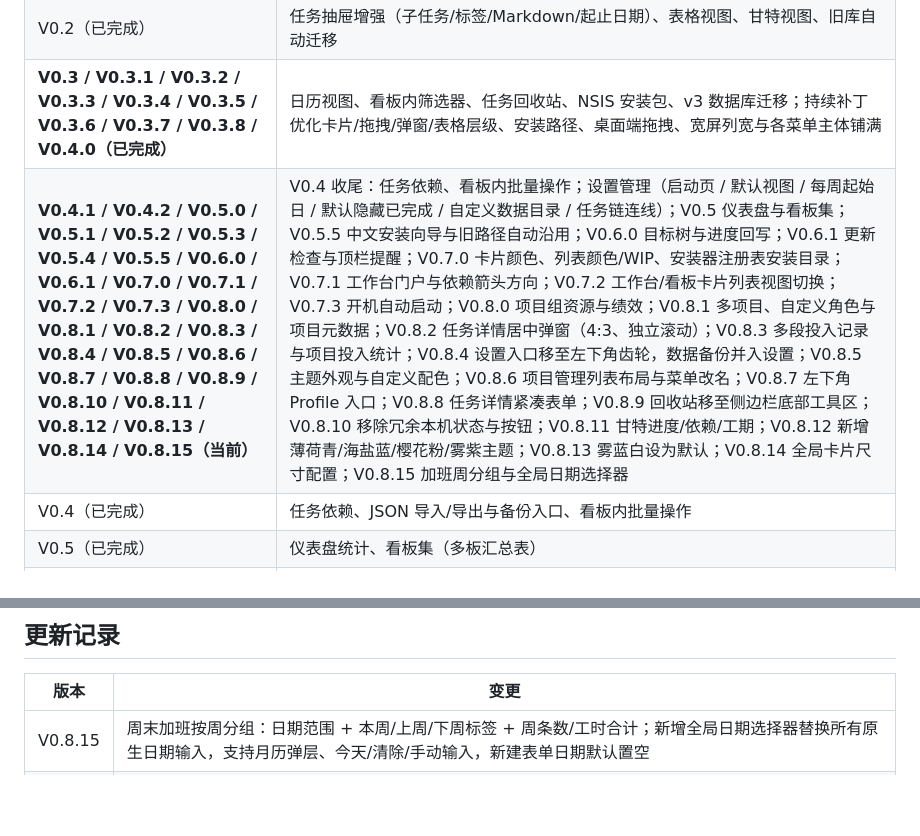
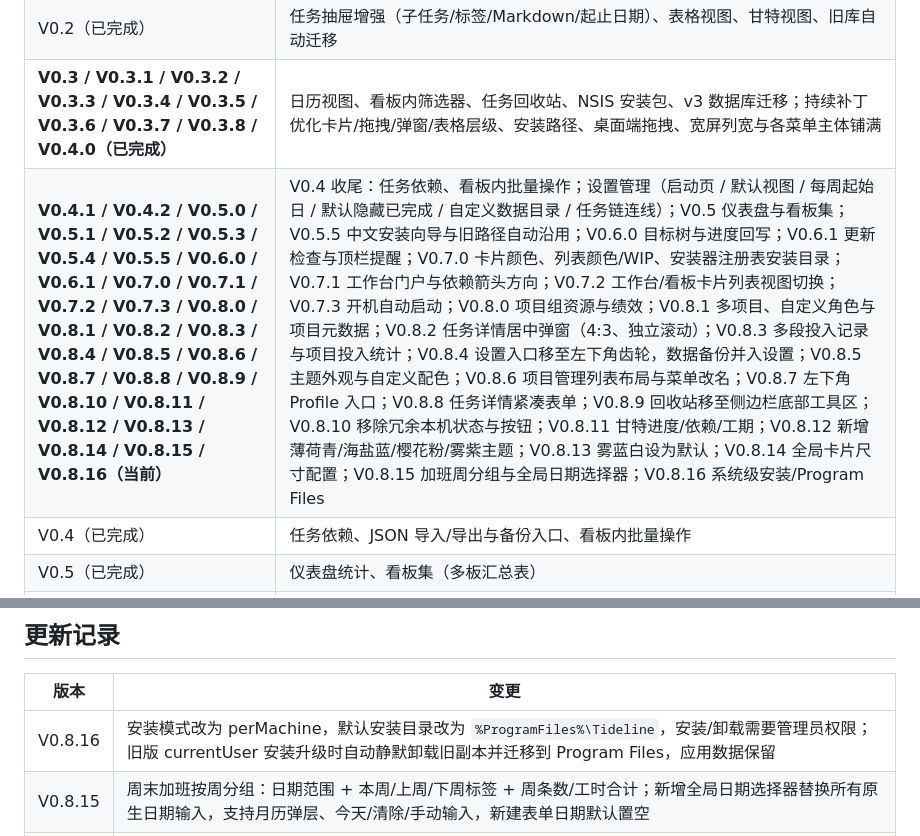
Before and after one commit to Lemostic/tideline, a Markdown page: README.md, 2 parts joined by grey strips. Rendered like a GitHub page; blank space fills up the shorter version.

```diff
--- a/README.md
+++ b/README.md
@@ -236,7 +236,7 @@ pnpm tauri build --bundles nsis   # Windows NSIS 安装包
 | V0.1（已完成） | 看板 / 我的任务 / 收件箱 / 模板中心 / 本地 SQLite |
 | V0.2（已完成） | 任务抽屉增强（子任务/标签/Markdown/起止日期）、表格视图、甘特视图、旧库自动迁移 |
 | **V0.3 / V0.3.1 / V0.3.2 / V0.3.3 / V0.3.4 / V0.3.5 / V0.3.6 / V0.3.7 / V0.3.8 / V0.4.0（已完成）** | 日历视图、看板内筛选器、任务回收站、NSIS 安装包、v3 数据库迁移；持续补丁优化卡片/拖拽/弹窗/表格层级、安装路径、桌面端拖拽、宽屏列宽与各菜单主体铺满 |
-| **V0.4.1 / V0.4.2 / V0.5.0 / V0.5.1 / V0.5.2 / V0.5.3 / V0.5.4 / V0.5.5 / V0.6.0 / V0.6.1 / V0.7.0 / V0.7.1 / V0.7.2 / V0.7.3 / V0.8.0 / V0.8.1 / V0.8.2 / V0.8.3 / V0.8.4 / V0.8.5 / V0.8.6 / V0.8.7 / V0.8.8 / V0.8.9 / V0.8.10 / V0.8.11 / V0.8.12 / V0.8.13 / V0.8.14 / V0.8.15（当前）** | V0.4 收尾：任务依赖、看板内批量操作；设置管理（启动页 / 默认视图 / 每周起始日 / 默认隐藏已完成 / 自定义数据目录 / 任务链连线）；V0.5 仪表盘与看板集；V0.5.5 中文安装向导与旧路径自动沿用；V0.6.0 目标树与进度回写；V0.6.1 更新检查与顶栏提醒；V0.7.0 卡片颜色、列表颜色/WIP、安装器注册表安装目录；V0.7.1 工作台门户与依赖箭头方向；V0.7.2 工作台/看板卡片列表视图切换；V0.7.3 开机自动启动；V0.8.0 项目组资源与绩效；V0.8.1 多项目、自定义角色与项目元数据；V0.8.2 任务详情居中弹窗（4:3、独立滚动）；V0.8.3 多段投入记录与项目投入统计；V0.8.4 设置入口移至左下角齿轮，数据备份并入设置；V0.8.5 主题外观与自定义配色；V0.8.6 项目管理列表布局与菜单改名；V0.8.7 左下角 Profile 入口；V0.8.8 任务详情紧凑表单；V0.8.9 回收站移至侧边栏底部工具区；V0.8.10 移除冗余本机状态与按钮；V0.8.11 甘特进度/依赖/工期；V0.8.12 新增薄荷青/海盐蓝/樱花粉/雾紫主题；V0.8.13 雾蓝白设为默认；V0.8.14 全局卡片尺寸配置；V0.8.15 加班周分组与全局日期选择器 |
+| **V0.4.1 / V0.4.2 / V0.5.0 / V0.5.1 / V0.5.2 / V0.5.3 / V0.5.4 / V0.5.5 / V0.6.0 / V0.6.1 / V0.7.0 / V0.7.1 / V0.7.2 / V0.7.3 / V0.8.0 / V0.8.1 / V0.8.2 / V0.8.3 / V0.8.4 / V0.8.5 / V0.8.6 / V0.8.7 / V0.8.8 / V0.8.9 / V0.8.10 / V0.8.11 / V0.8.12 / V0.8.13 / V0.8.14 / V0.8.15 / V0.8.16（当前）** | V0.4 收尾：任务依赖、看板内批量操作；设置管理（启动页 / 默认视图 / 每周起始日 / 默认隐藏已完成 / 自定义数据目录 / 任务链连线）；V0.5 仪表盘与看板集；V0.5.5 中文安装向导与旧路径自动沿用；V0.6.0 目标树与进度回写；V0.6.1 更新检查与顶栏提醒；V0.7.0 卡片颜色、列表颜色/WIP、安装器注册表安装目录；V0.7.1 工作台门户与依赖箭头方向；V0.7.2 工作台/看板卡片列表视图切换；V0.7.3 开机自动启动；V0.8.0 项目组资源与绩效；V0.8.1 多项目、自定义角色与项目元数据；V0.8.2 任务详情居中弹窗（4:3、独立滚动）；V0.8.3 多段投入记录与项目投入统计；V0.8.4 设置入口移至左下角齿轮，数据备份并入设置；V0.8.5 主题外观与自定义配色；V0.8.6 项目管理列表布局与菜单改名；V0.8.7 左下角 Profile 入口；V0.8.8 任务详情紧凑表单；V0.8.9 回收站移至侧边栏底部工具区；V0.8.10 移除冗余本机状态与按钮；V0.8.11 甘特进度/依赖/工期；V0.8.12 新增薄荷青/海盐蓝/樱花粉/雾紫主题；V0.8.13 雾蓝白设为默认；V0.8.14 全局卡片尺寸配置；V0.8.15 加班周分组与全局日期选择器；V0.8.16 系统级安装/Program Files |
 | V0.4（已完成） | 任务依赖、JSON 导入/导出与备份入口、看板内批量操作 |
 | V0.5（已完成） | 仪表盘统计、看板集（多板汇总表） |
 | V0.6（已完成） | 目标、更新检查；静默自动安装与代码签名待证书 |
@@ -262,6 +262,7 @@ pnpm tauri build --bundles nsis   # Windows NSIS 安装包
 
 | 版本 | 变更 |
 | --- | --- |
+| V0.8.16 | 安装模式改为 perMachine，默认安装目录改为 `%ProgramFiles%\Tideline`，安装/卸载需要管理员权限；旧版 currentUser 安装升级时自动静默卸载旧副本并迁移到 Program Files，应用数据保留 |
 | V0.8.15 | 周末加班按周分组：日期范围 + 本周/上周/下周标签 + 周条数/工时合计；新增全局日期选择器替换所有原生日期输入，支持月历弹层、今天/清除/手动输入，新建表单日期默认置空 |
 | V0.8.14 | 新增全局卡片尺寸配置：设置可选紧凑 / 标准 / 宽松三档并持久化；模板中心、工作台看板画廊、看板集统一引用卡片最小宽度、间距、最小高度与封面高度令牌，模板卡片与工作台卡片同宽 |
 | V0.8.13 | 新增「雾蓝白」主题并设为默认：冷白灰背景、纯白侧边栏与卡片、清透蓝主色、暖橙点缀；旧默认板栗鹅黄一次性迁移，迁移后仍可手动选回；主题总数 10 套 + 自定义 |
```
Also changed, not shown: other parts of README.md (+7 -7 lines), docs/五个版本规划.md (+1 -0 lines), docs/开发计划.md (+9 -0 lines), docs/screenshots/15-settings.png, docs/screenshots/23-update-settings.png, docs/screenshots/38-theme-settings.png, docs/screenshots/39-theme-custom.png, 5 other files.
